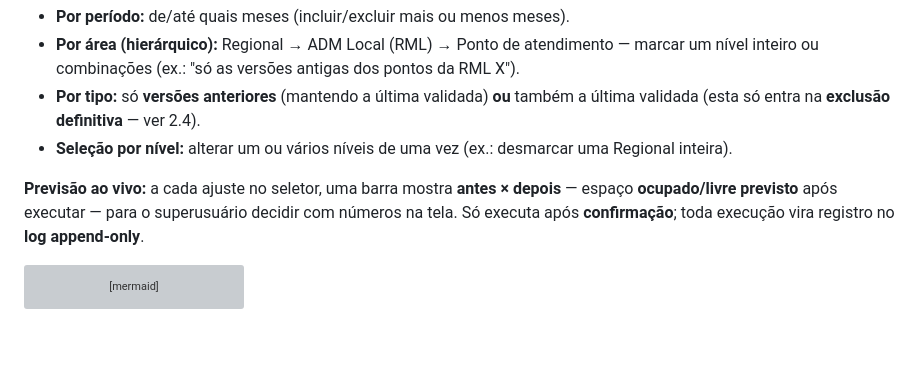
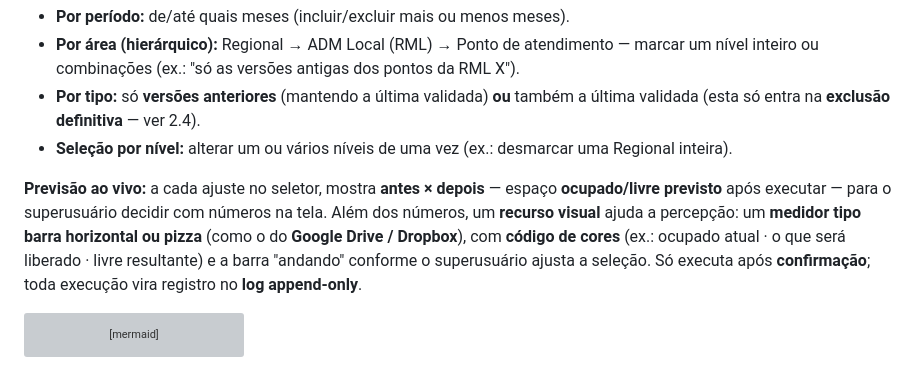
Before and after one commit to taynaves/ccb-pia-compliance, a Markdown page: docs/MAPA_ARMAZENAMENTO_E_EDITOR_v1.md, the part around the change. GitHub-like rendering; blank space fills up the shorter version; grey boxes are pictures that could not be loaded.

````diff
--- a/docs/MAPA_ARMAZENAMENTO_E_EDITOR_v1.md
+++ b/docs/MAPA_ARMAZENAMENTO_E_EDITOR_v1.md
@@ -119,8 +119,11 @@ qualquer combinação de filtros e por **níveis**:
   validada (esta só entra na **exclusão definitiva** — ver 2.4).
 - **Seleção por nível:** alterar um ou vários níveis de uma vez (ex.: desmarcar uma Regional inteira).
 
-**Previsão ao vivo:** a cada ajuste no seletor, uma barra mostra **antes × depois** — espaço
+**Previsão ao vivo:** a cada ajuste no seletor, mostra **antes × depois** — espaço
 **ocupado/livre previsto** após executar — para o superusuário decidir com números na tela.
+Além dos números, um **recurso visual** ajuda a percepção: um **medidor tipo barra horizontal ou
+pizza** (como o do **Google Drive / Dropbox**), com **código de cores** (ex.: ocupado atual · o que
+será liberado · livre resultante) e a barra "andando" conforme o superusuário ajusta a seleção.
 Só executa após **confirmação**; toda execução vira registro no **log append-only**.
 
 ```mermaid
````
Also changed, not shown: docs/MAPA_FLUXO_POR_SECAO_v1.md (added, +142 -0 lines).
